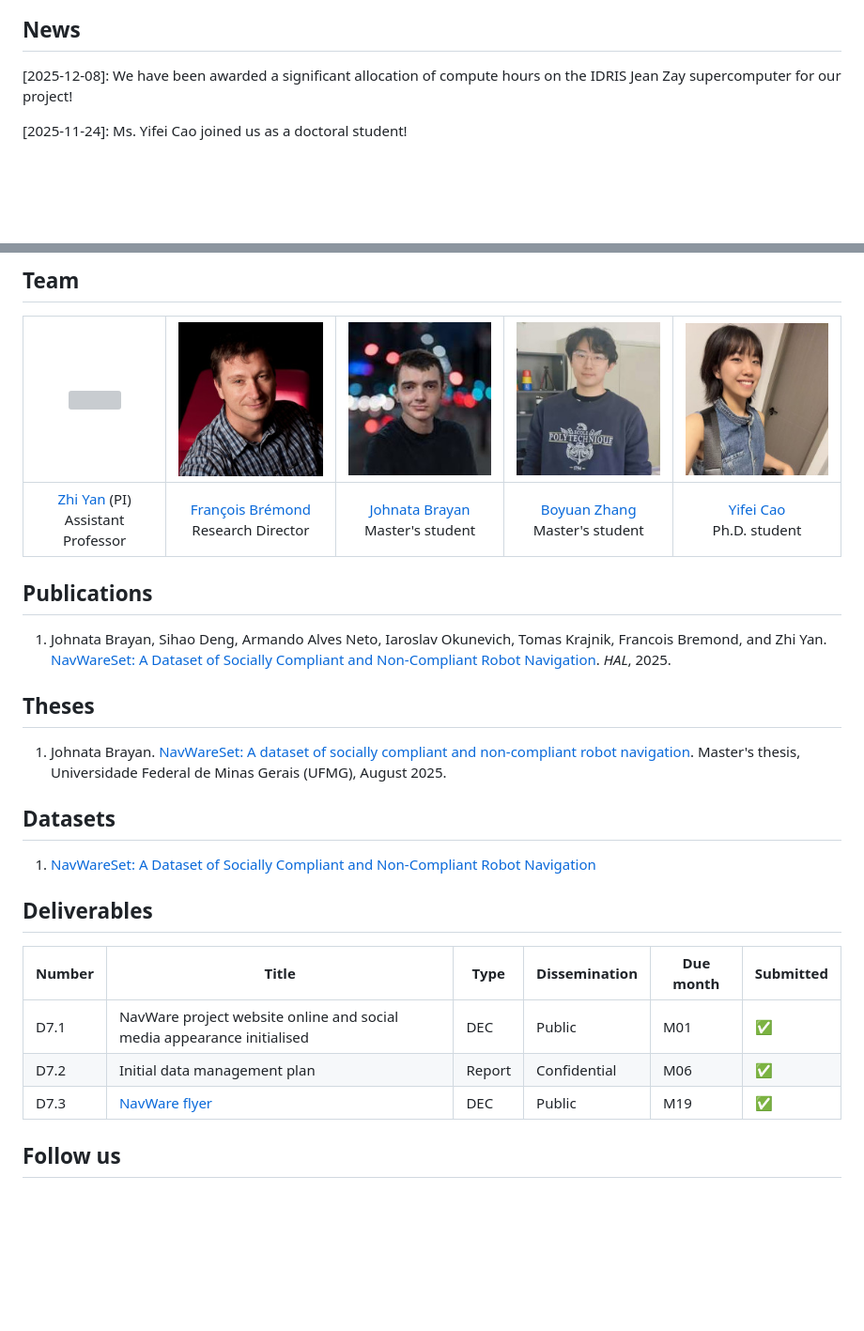
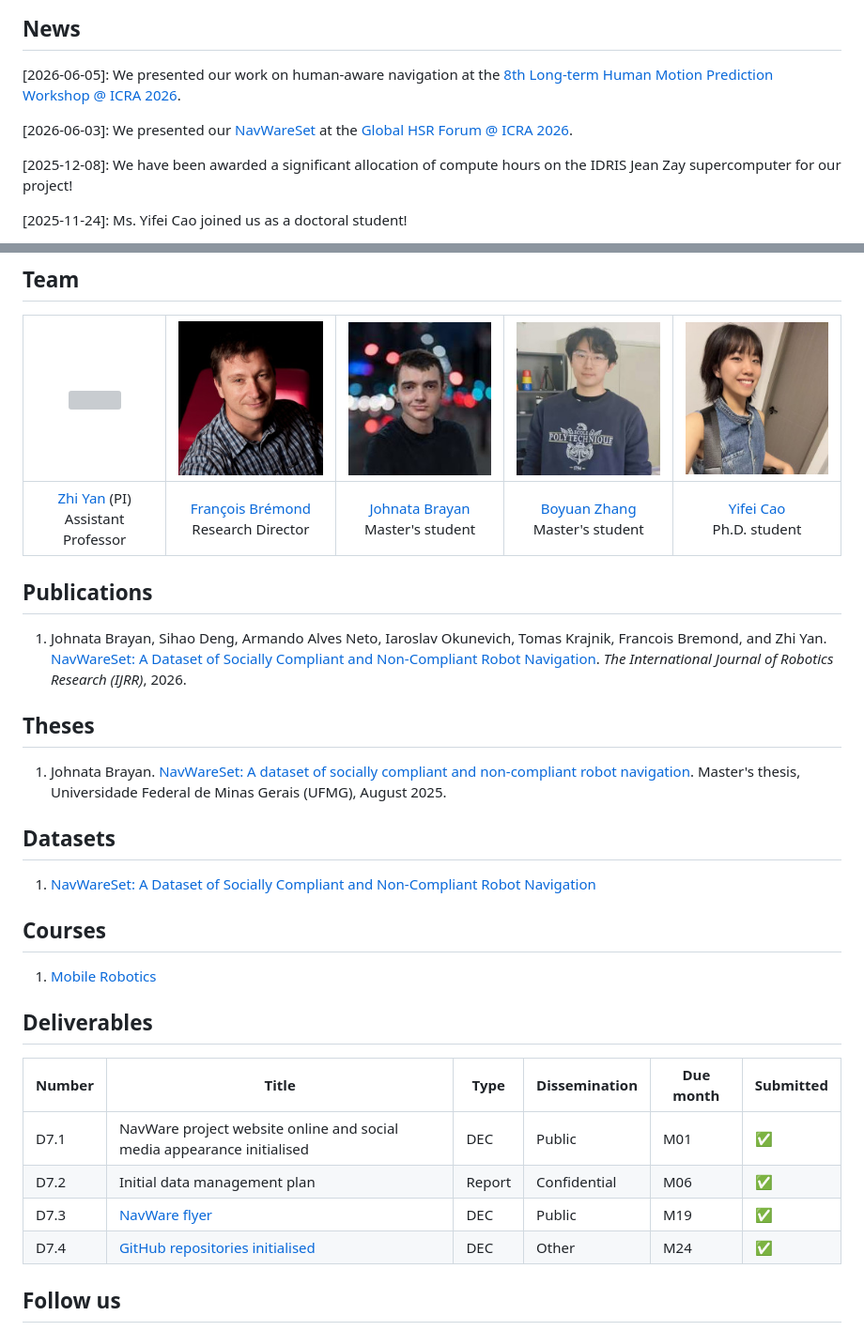
Before and after one commit to anr-navware/anr-navware.github.io, a Markdown page: README.md, 2 parts joined by grey strips. Shown at 94% size. Drawn GitHub-style; blank space fills up the shorter version; grey boxes are pictures that could not be loaded.

```diff
--- a/README.md
+++ b/README.md
@@ -6,6 +5,10 @@
 <img src="images/navware-concpet.jpg" width="360">
 
 ## News
+
+\[2026-06-05\]: We presented our work on human-aware navigation at the [8th Long-term Human Motion Prediction Workshop @ ICRA 2026](https://motionpredictionicra2026.github.io/).
+
+\[2026-06-03\]: We presented our [NavWareSet](https://anr-navware.github.io/navwareset/) at the [Global HSR Forum @ ICRA 2026](https://humansupportrobot.org/2026/04/09/global-hsr-forum-shaping-the-future-of-service-robotics-with-hsr-icra-2026/).
 
 \[2025-12-08\]: We have been awarded a significant allocation of compute hours on the IDRIS Jean Zay supercomputer for our project!
 
@@ -35,7 +38,7 @@ Welcome to NavWare, a *Jeunes Chercheuses et Jeunes Chercheurs (JCJC)* research
 
 ## Publications
 
-1. Johnata Brayan, Sihao Deng, Armando Alves Neto, Iaroslav Okunevich, Tomas Krajnik, Francois Bremond, and Zhi Yan. [NavWareSet: A Dataset of Socially Compliant and Non-Compliant Robot Navigation](https://hal.science/view/index/docid/5231729). *HAL*, 2025.
+1. Johnata Brayan, Sihao Deng, Armando Alves Neto, Iaroslav Okunevich, Tomas Krajnik, Francois Bremond, and Zhi Yan. [NavWareSet: A Dataset of Socially Compliant and Non-Compliant Robot Navigation](https://doi.org/10.1177/02783649261447305). *The International Journal of Robotics Research (IJRR)*, 2026.
 
 ## Theses
 
@@ -45,6 +48,10 @@ Welcome to NavWare, a *Jeunes Chercheuses et Jeunes Chercheurs (JCJC)* research
 
 1. [NavWareSet: A Dataset of Socially Compliant and Non-Compliant Robot Navigation](https://anr-navware.github.io/navwareset/)
 
+## Courses
+
+1. [Mobile Robotics](https://yzrobot.github.io/IA712/)
+
 ## Deliverables
 
 | Number | Title | Type | Dissemination | Due month | Submitted |
@@ -52,6 +59,7 @@ Welcome to NavWare, a *Jeunes Chercheuses et Jeunes Chercheurs (JCJC)* research
 | D7.1 | NavWare project website online and social media appearance initialised | DEC | Public | M01 | ✅ |
 | D7.2 | Initial data management plan | Report | Confidential | M06 | ✅ |
 | D7.3 | [NavWare flyer](images/NavWare-flyer.jpg) | DEC | Public | M19 | ✅ |
+| D7.4 | [GitHub repositories initialised](https://github.com/anr-navware) | DEC | Other | M24 | ✅ |
 
 ## Follow us
 
```
Also changed, not shown: other parts of README.md (+1 -2 lines).
